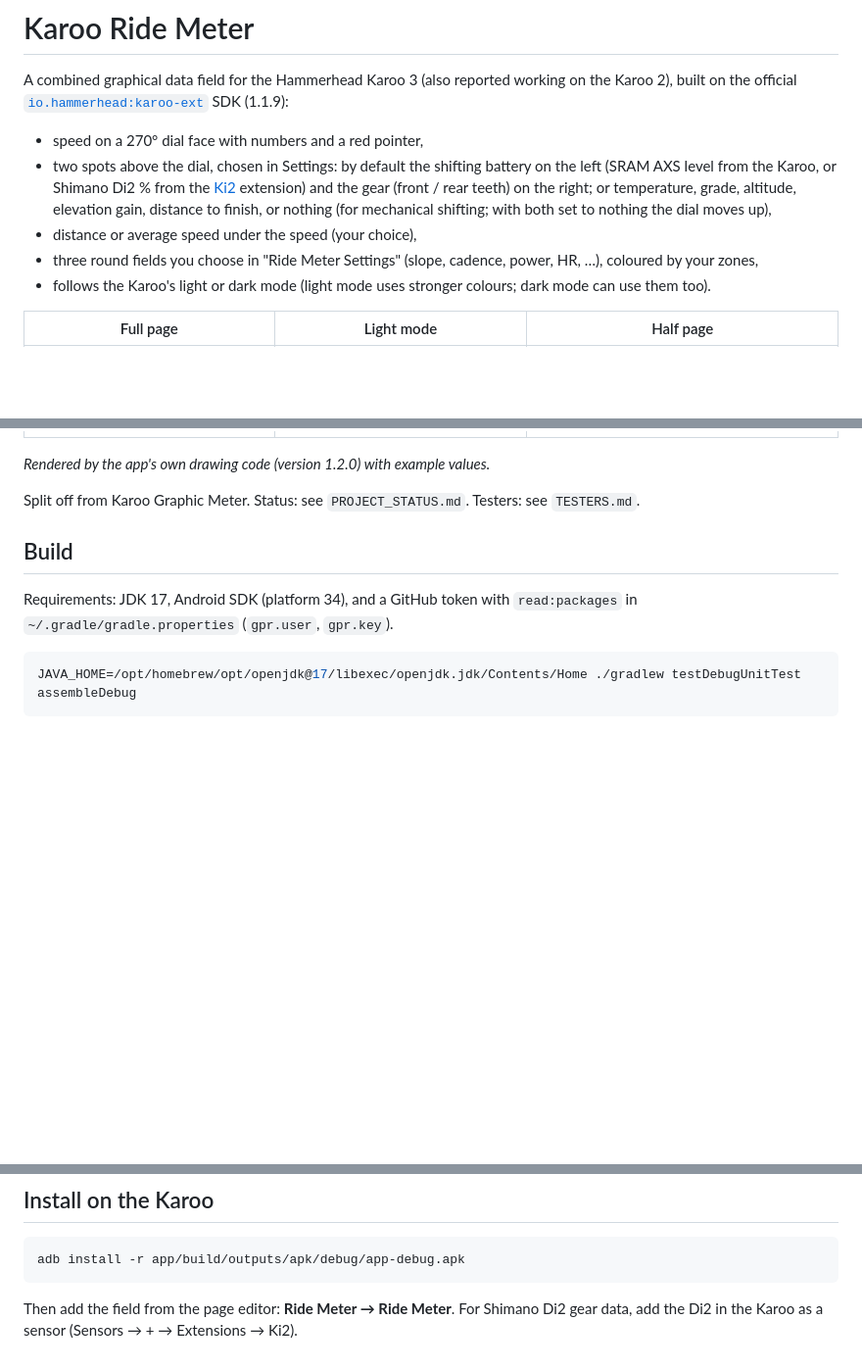
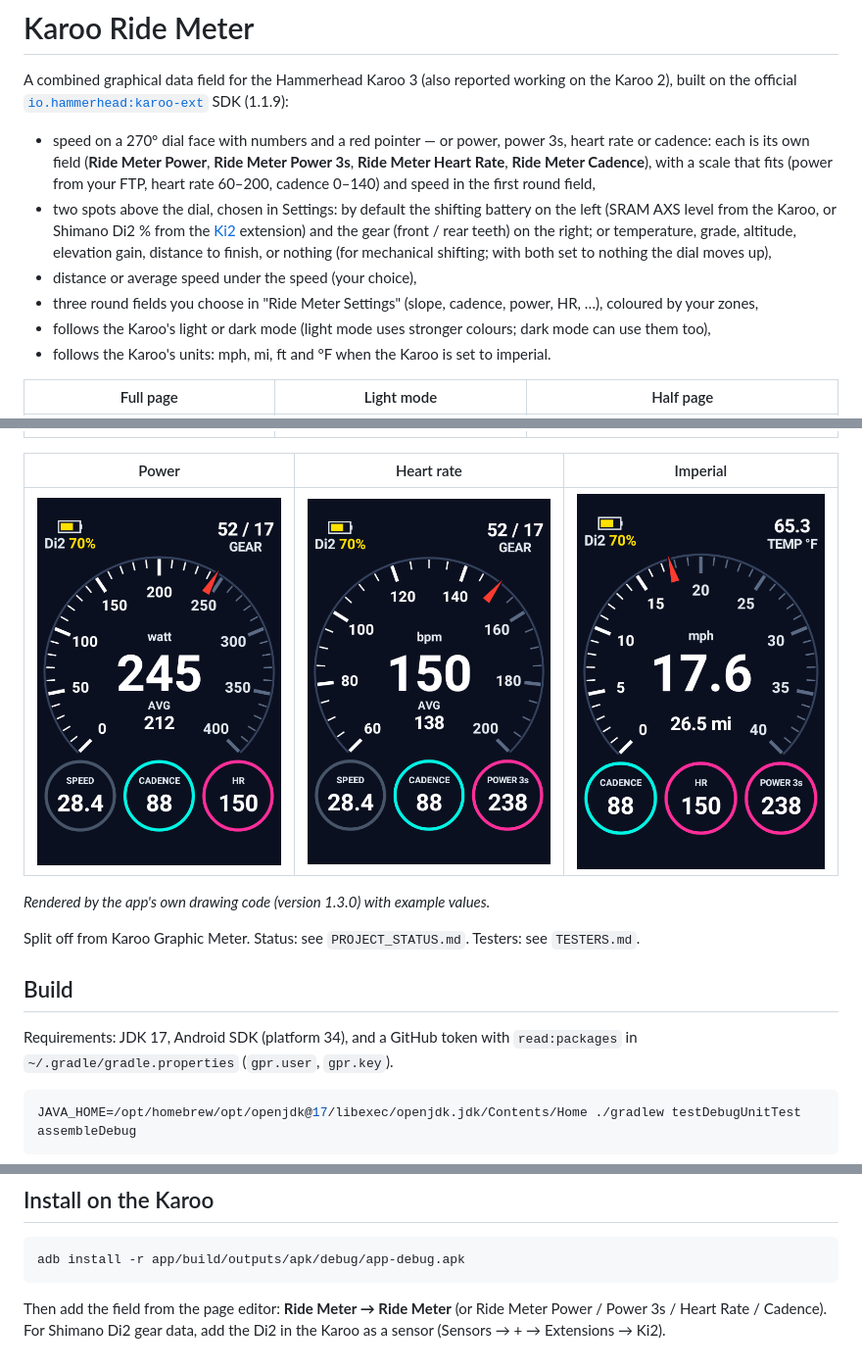
Before and after one commit to Ericbakkertje/karoo-ride-meter, a Markdown page: README.md, 3 parts joined by grey strips. Shown at 98% size. Drawn GitHub-style; pictures changed too: docs/ride_meter_heart_rate_478x721.png (added), docs/ride_meter_imperial_478x721.png (added), docs/ride_meter_power_478x721.png (added); blank space fills up the shorter version.

````diff
--- a/README.md
+++ b/README.md
@@ -3,20 +3,27 @@
 A combined graphical data field for the Hammerhead Karoo 3 (also reported working on the Karoo 2), built on the official
 [`io.hammerhead:karoo-ext`](https://github.com/hammerheadnav/karoo-ext) SDK (1.1.9):
 
-- speed on a 270° dial face with numbers and a red pointer,
+- speed on a 270° dial face with numbers and a red pointer — or power, power 3s, heart rate or cadence: each is its
+  own field (**Ride Meter Power**, **Ride Meter Power 3s**, **Ride Meter Heart Rate**, **Ride Meter Cadence**), with a
+  scale that fits (power from your FTP, heart rate 60–200, cadence 0–140) and speed in the first round field,
 - two spots above the dial, chosen in Settings: by default the shifting battery on the left (SRAM AXS level from
   the Karoo, or Shimano Di2 % from the [Ki2](https://github.com/valterc/ki2) extension) and the gear (front / rear
   teeth) on the right; or temperature, grade, altitude, elevation gain, distance to finish, or nothing
   (for mechanical shifting; with both set to nothing the dial moves up),
 - distance or average speed under the speed (your choice),
 - three round fields you choose in "Ride Meter Settings" (slope, cadence, power, HR, …), coloured by your zones,
-- follows the Karoo's light or dark mode (light mode uses stronger colours; dark mode can use them too).
+- follows the Karoo's light or dark mode (light mode uses stronger colours; dark mode can use them too),
+- follows the Karoo's units: mph, mi, ft and °F when the Karoo is set to imperial.
 
 | Full page | Light mode | Half page |
 |---|---|---|
 | ![Ride Meter, full page](docs/ride_meter_cadence_hr_power3s_478x721.png) | ![Ride Meter in light mode](docs/ride_meter_light_478x721.png) | ![Ride Meter, half page](docs/ride_meter_cadence_hr_power3s_478x456.png) |
 
-_Rendered by the app's own drawing code (version 1.2.0) with example values._
+| Power | Heart rate | Imperial |
+|---|---|---|
+| ![Ride Meter Power](docs/ride_meter_power_478x721.png) | ![Ride Meter Heart Rate](docs/ride_meter_heart_rate_478x721.png) | ![Ride Meter in mph](docs/ride_meter_imperial_478x721.png) |
+
+_Rendered by the app's own drawing code (version 1.3.0) with example values._
 
 Split off from Karoo Graphic Meter. Status: see `PROJECT_STATUS.md`. Testers: see `TESTERS.md`.
 
@@ -52,5 +59,5 @@ APK: `app/build/outputs/apk/release/app-release.apk`. Tester notes: `TESTERS.md`
 adb install -r app/build/outputs/apk/debug/app-debug.apk
 ```
 
-Then add the field from the page editor: **Ride Meter → Ride Meter**. For Shimano Di2 gear data, add the
+Then add the field from the page editor: **Ride Meter → Ride Meter** (or Ride Meter Power / Power 3s / Heart Rate / Cadence). For Shimano Di2 gear data, add the
 Di2 in the Karoo as a sensor (Sensors → + → Extensions → Ki2).
````
Also changed, not shown: PROJECT_STATUS.md (+35 -7 lines), TESTERS.md (+19 -8 lines), 12 other files.
